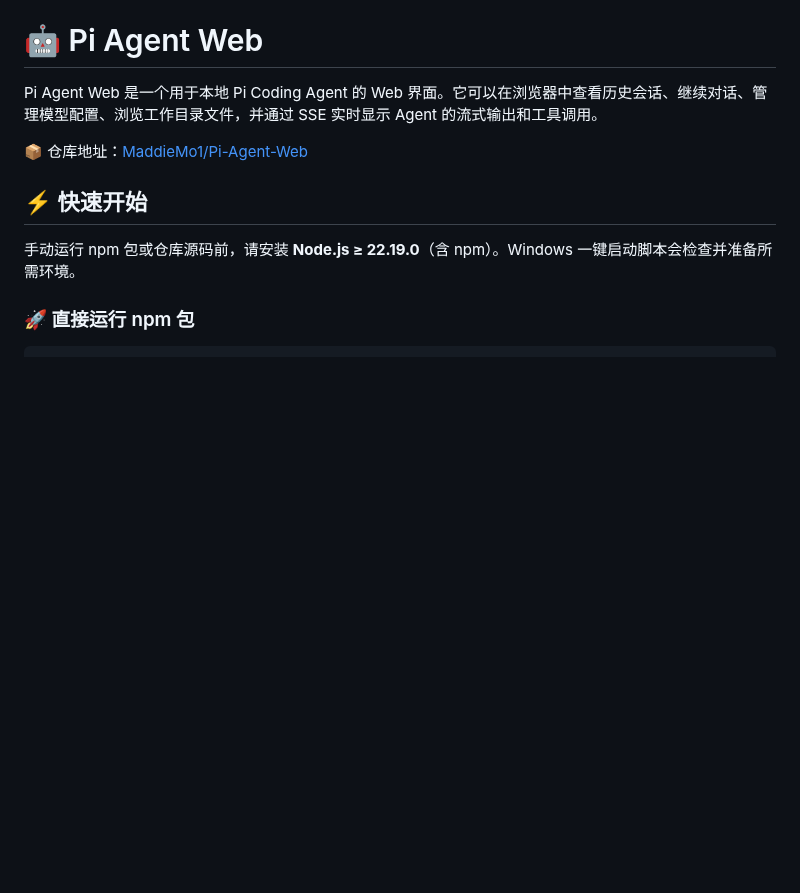
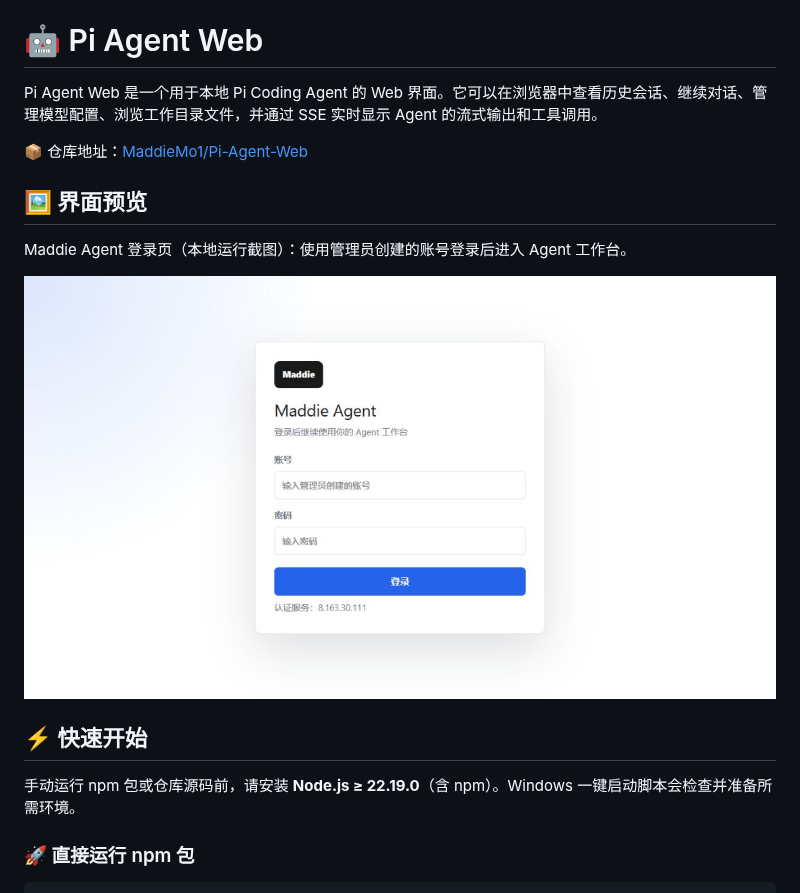
Before and after one commit to MaddieMo1/Pi-Agent-Web, a Markdown page: README.md, the part around the change. Drawn GitHub-style; pictures changed too: docs/screenshots/maddie-login.png (added); blank space fills up the shorter version.

Commit message:
docs: add actual Maddie login screenshot

```diff
--- a/README.md
+++ b/README.md
@@ -3,6 +3,12 @@
 Pi Agent Web 是一个用于本地 Pi Coding Agent 的 Web 界面。它可以在浏览器中查看历史会话、继续对话、管理模型配置、浏览工作目录文件，并通过 SSE 实时显示 Agent 的流式输出和工具调用。
 
 📦 仓库地址：[MaddieMo1/Pi-Agent-Web](https://github.com/MaddieMo1/Pi-Agent-Web)
+
+## 🖼️ 界面预览
+
+Maddie Agent 登录页（本地运行截图）：使用管理员创建的账号登录后进入 Agent 工作台。
+
+![Maddie Agent 登录界面](docs/screenshots/maddie-login.png)
 
 ## ⚡ 快速开始
 
```
